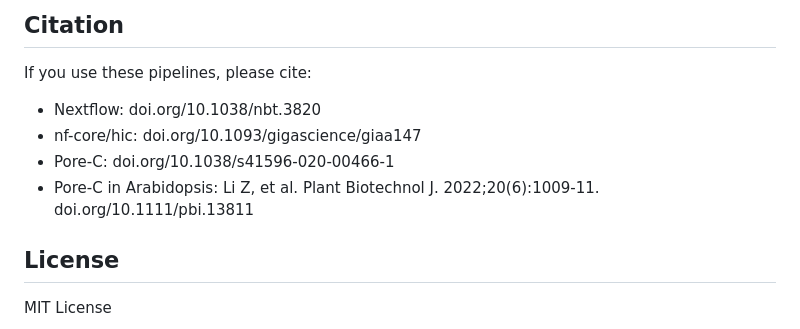
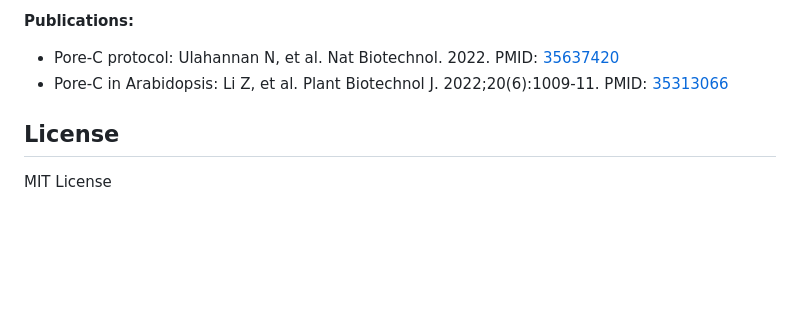
Before and after one commit to jacgonisa/porec_hendersonlab, a Markdown page: README.md, the part around one of its changes. Rendered like a GitHub page; blank space fills up the shorter version.

Commit message:
Update references: correct Pore-C protocol (PMID: 35637420) and link to pipeline repos

```diff
--- a/README.md
+++ b/README.md
@@ -254,11 +253,7 @@ python scripts/plotting/plot_monomer_stats.py sample.cs.sam AlwI_analysis
 
-## Citation
-
-If you use these pipelines, please cite:
-- Nextflow: doi.org/10.1038/nbt.3820
-- nf-core/hic: doi.org/10.1093/gigascience/giaa147
-- Pore-C: doi.org/10.1038/s41596-020-00466-1
-- Pore-C in Arabidopsis: Li Z, et al. Plant Biotechnol J. 2022;20(6):1009-11. doi.org/10.1111/pbi.13811
+**Publications:**
+- Pore-C protocol: Ulahannan N, et al. Nat Biotechnol. 2022. PMID: [35637420](https://pubmed.ncbi.nlm.nih.gov/35637420/)
+- Pore-C in Arabidopsis: Li Z, et al. Plant Biotechnol J. 2022;20(6):1009-11. PMID: [35313066](https://pubmed.ncbi.nlm.nih.gov/35313066/)
 
 ## License
 
```
Also changed, not shown: other parts of README.md (+2 -3 lines), enzyme_choice/README.md (+3 -3 lines).
